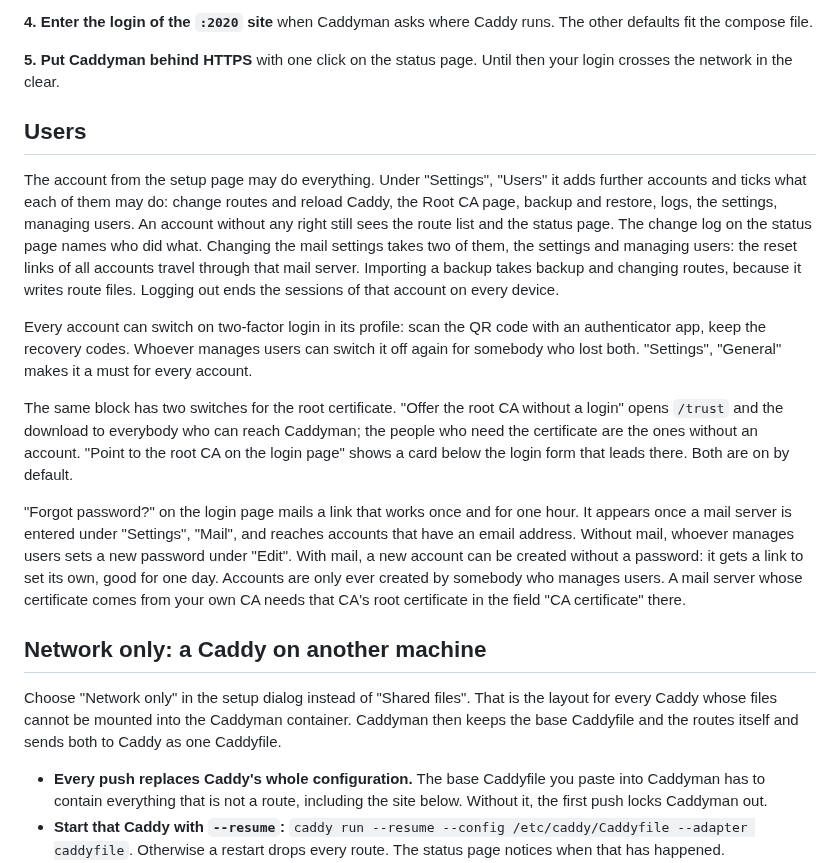
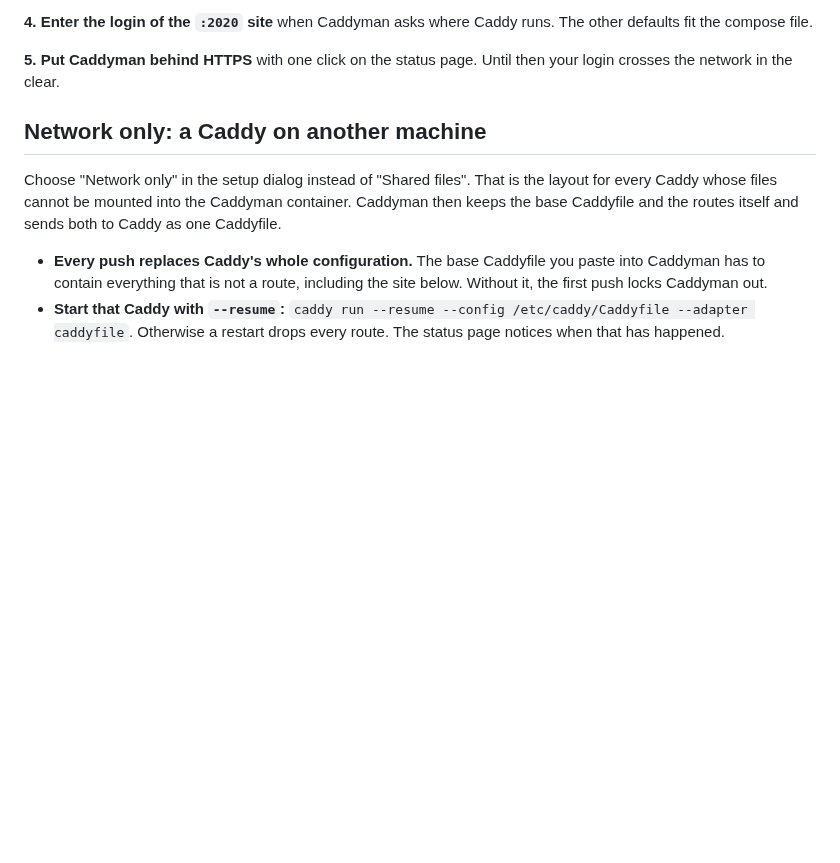
Before and after one commit to Marschux/Caddyman, a Markdown page: README.md, the part around the change. GitHub-like rendering; blank space fills up the shorter version.

Commit message:
docs: the README drops the section on users

```diff
--- a/README.md
+++ b/README.md
@@ -54,34 +54,6 @@ defaults fit the compose file.
 
 **5. Put Caddyman behind HTTPS** with one click on the status page. Until then your login
 crosses the network in the clear.
-
-## Users
-
-The account from the setup page may do everything. Under "Settings", "Users" it adds further
-accounts and ticks what each of them may do: change routes and reload Caddy, the Root CA page,
-backup and restore, logs, the settings, managing users. An account without any right still sees
-the route list and the status page. The change log on the status page names who did what.
-Changing the mail settings takes two of them, the settings and managing users: the reset
-links of all accounts travel through that mail server. Importing a backup takes backup and
-changing routes, because it writes route files. Logging out ends the sessions of that account
-on every device.
-
-Every account can switch on two-factor login in its profile: scan the QR code with an
-authenticator app, keep the recovery codes. Whoever manages users can switch it off again for
-somebody who lost both. "Settings", "General" makes it a must for every account.
-
-The same block has two switches for the root certificate. "Offer the root CA without a login"
-opens `/trust` and the download to everybody who can reach Caddyman; the people who need the
-certificate are the ones without an account. "Point to the root CA on the login page" shows a
-card below the login form that leads there. Both are on by default.
-
-"Forgot password?" on the login page mails a link that works once and for one hour. It appears
-once a mail server is entered under "Settings", "Mail", and reaches accounts that have an
-email address. Without mail, whoever manages users sets a new password under "Edit". With
-mail, a new account can be created without a password: it gets a link to set its own, good
-for one day. Accounts are only ever created by somebody who manages users. A mail
-server whose certificate comes from your own CA needs that CA's root certificate in the field
-"CA certificate" there.
 
 ## Network only: a Caddy on another machine
 
```
